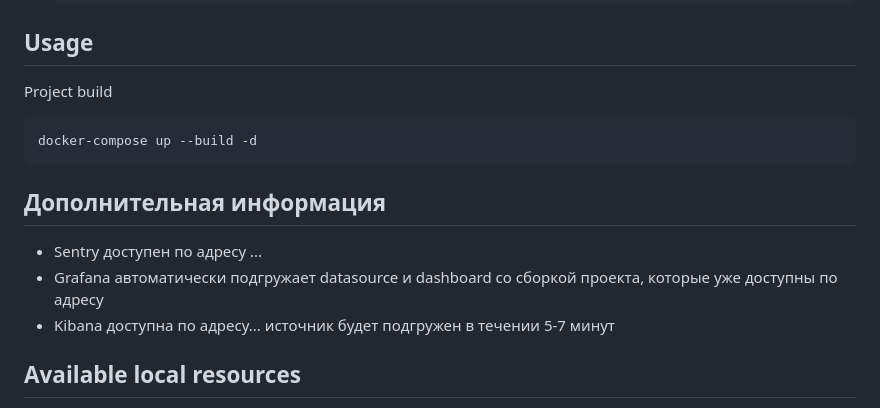
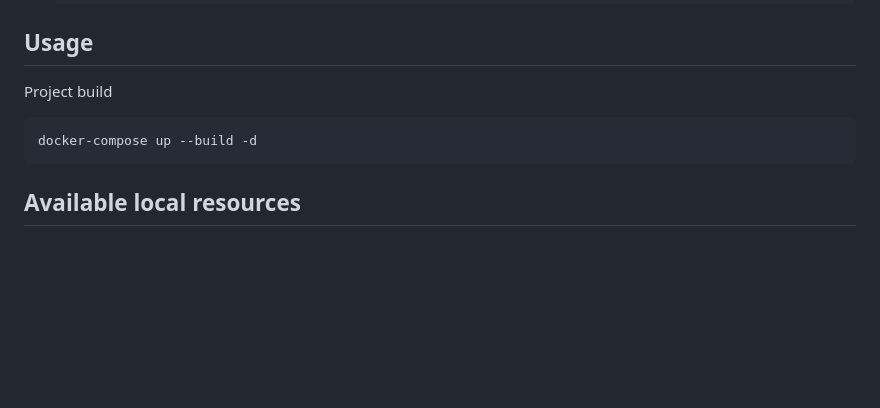
Before and after one commit to DePreto/social_network_api, a Markdown page: README.md, the part around the change. Rendered like a GitHub page; blank space fills up the shorter version.

````diff
--- a/README.md
+++ b/README.md
@@ -88,11 +88,6 @@ Project build
 docker-compose up --build -d
 ```
 
-## Дополнительная информация
-- Sentry доступен по адресу ...
-- Grafana автоматически подгружает datasource и dashboard со сборкой проекта, которые уже доступны по адресу
-- Kibana доступна по адресу... источник будет подгружен в течении 5-7 минут
-
 ## Available local resources
 - [Interactive API docs (Swagger UI)](http://localhost:80/docs)
 - [pgAdmin](http://localhost:8080/)
````
